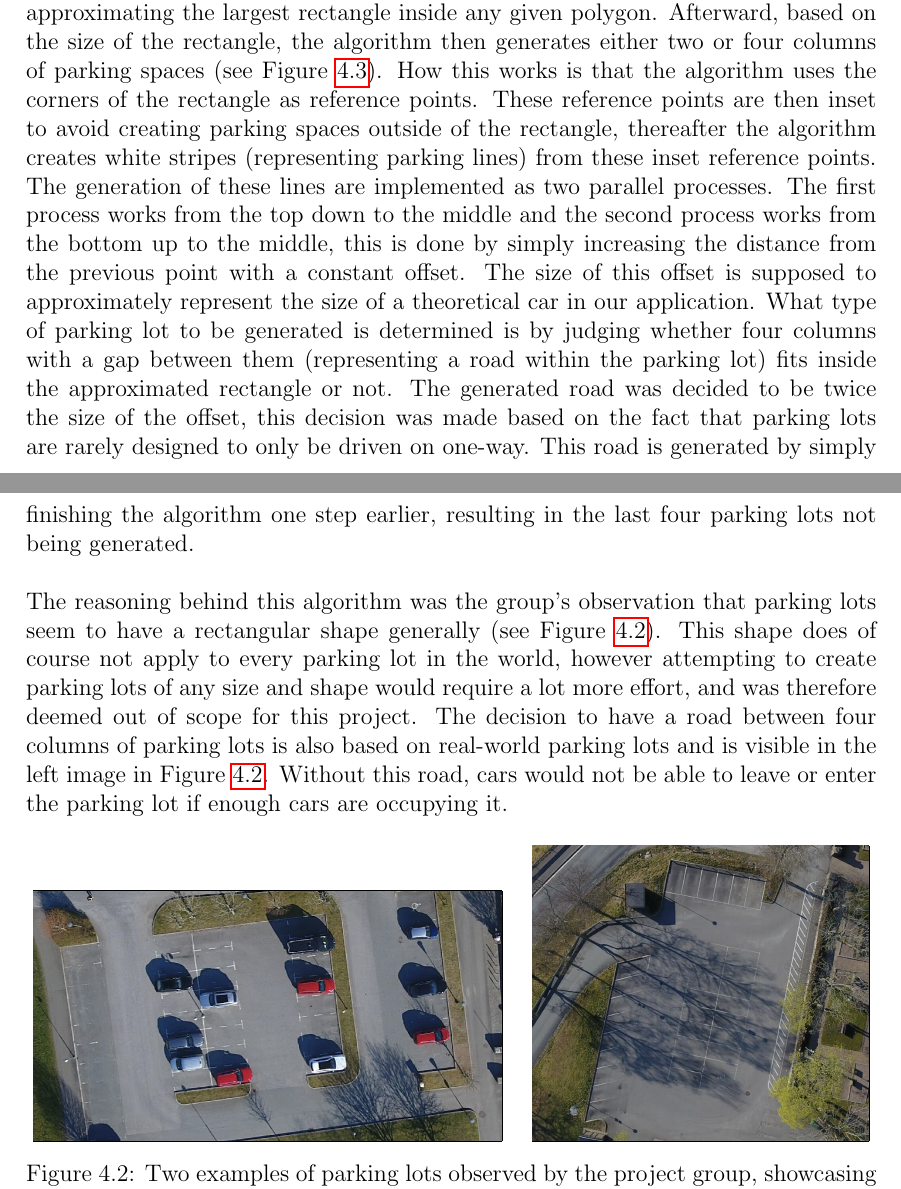
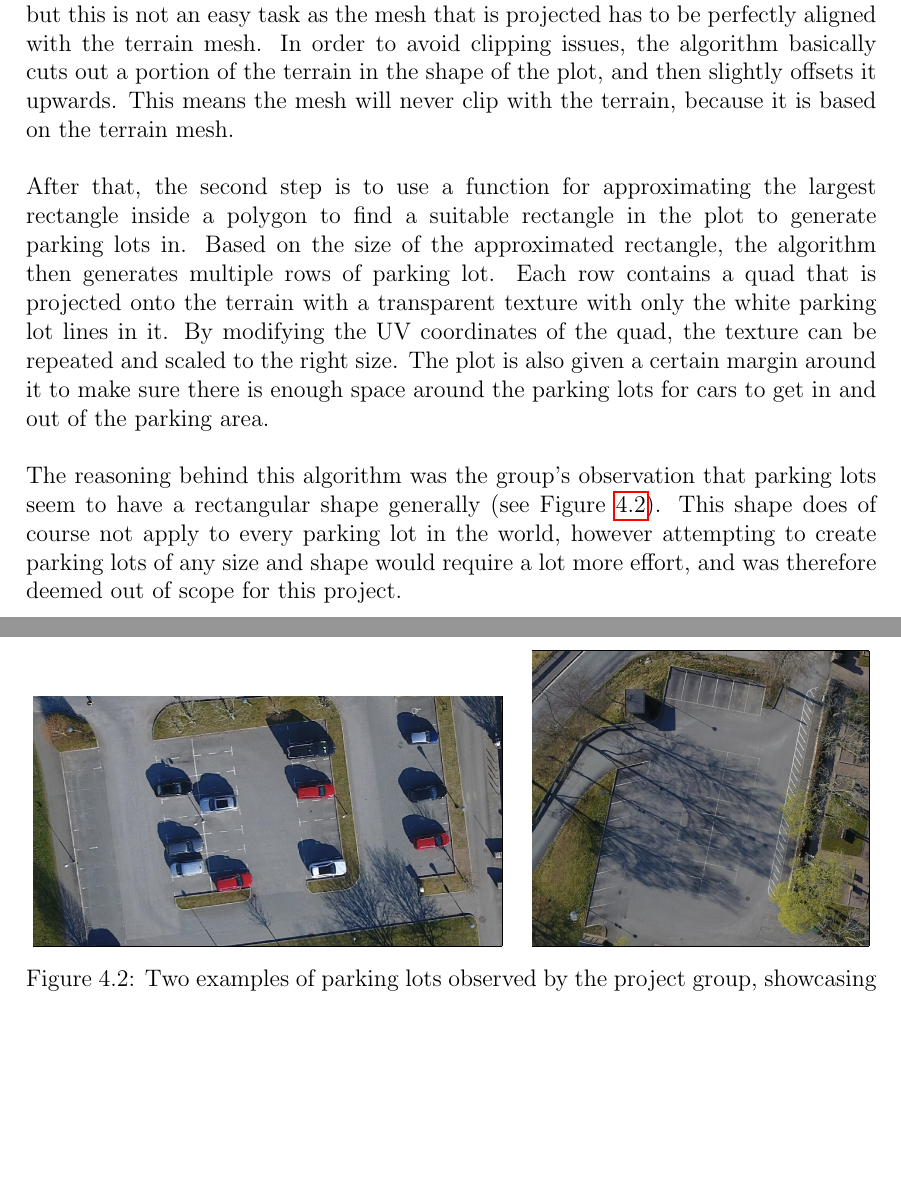
Before and after one commit to DATX02-20-02/Report, a LaTeX thesis (main.tex, which reads tex/methods/problem/parking.tex): two parts of pages 33 and 34 of 42, joined at a grey line, cut at the place of the change, the shorter picture padded with empty space. Compiled offline with pdfLaTeX.

Commit message:
Changes in parking lot text

```diff
--- a/tex/methods/problem/parking.tex
+++ b/tex/methods/problem/parking.tex
@@ -25 +24,5 @@ If it were to make use of quads with a single texture applied to them, it would
 
+The final approach we decided to use was a combination of the Esri method with the one we used previously.
+The first step of this approach is to fill the plot with asphalt, but this is not an easy task as the mesh that is projected has to be perfectly aligned with the terrain mesh.
+In order to avoid clipping issues, the algorithm basically cuts out a portion of the terrain in the shape of the plot, and then slightly offsets it upwards.
+This means the mesh will never clip with the terrain, because it is based on the terrain mesh.
@@ -29,19 +29,12 @@ This approach instead opted to generate the individual parking spaces so that th
 
-The algorithm constructed for this approach works by first using a function for approximating the largest rectangle inside any given polygon.
-Afterward, based on the size of the rectangle, the algorithm then generates either two or four columns of parking spaces (see Figure~\ref{fig:sizebased}).
-How this works is that the algorithm uses the corners of the rectangle as reference points.
-These reference points are then inset to avoid creating parking spaces outside of the rectangle, thereafter the algorithm creates white stripes (representing parking lines) from these inset reference points.
-The generation of these lines are implemented as two parallel processes.
-The first process works from the top down to the middle and the second process works from the bottom up to the middle, this is done by simply increasing the distance from the previous point with a constant offset.
-The size of this offset is supposed to approximately represent the size of a theoretical car in our application.
-What type of parking lot to be generated is determined is by judging whether four columns with a gap between them (representing a road within the parking lot) fits inside the approximated rectangle or not.
-The generated road was decided to be twice the size of the offset, this decision was made based on the fact that parking lots are rarely designed to only be driven on one-way.
-This road is generated by simply finishing the algorithm one step earlier, resulting in the last four parking lots not being generated.
+After that, the second step is to use a function for approximating the largest rectangle inside a polygon to find a suitable rectangle in the plot to generate parking lots in.
+Based on the size of the approximated rectangle, the algorithm then generates multiple rows of parking lot.
+Each row contains a quad that is projected onto the terrain with a transparent texture with only the white parking lot lines in it.
+By modifying the UV coordinates of the quad, the texture can be repeated and scaled to the right size.
+The plot is also given a certain margin around it to make sure there is enough space around the parking lots for cars to get in and out of the parking area.
 
 The reasoning behind this algorithm was the group's observation that parking lots seem to have a rectangular shape generally (see Figure~\ref{fig:parkings}).
 This shape does of course not apply to every parking lot in the world, however attempting to create parking lots of any size and shape would require a lot more effort, and was therefore deemed out of scope for this project.
-The decision to have a road between four columns of parking lots is also based on real-world parking lots and is visible in the left image in Figure~\ref{fig:parkings}.
-Without this road, cars would not be able to leave or enter the parking lot if enough cars are occupying it.
 
 \begin{figure}[H]
   \centering
```
Also changed, not shown: tex/methods/problem/parking.tex (8 more changed lines).
